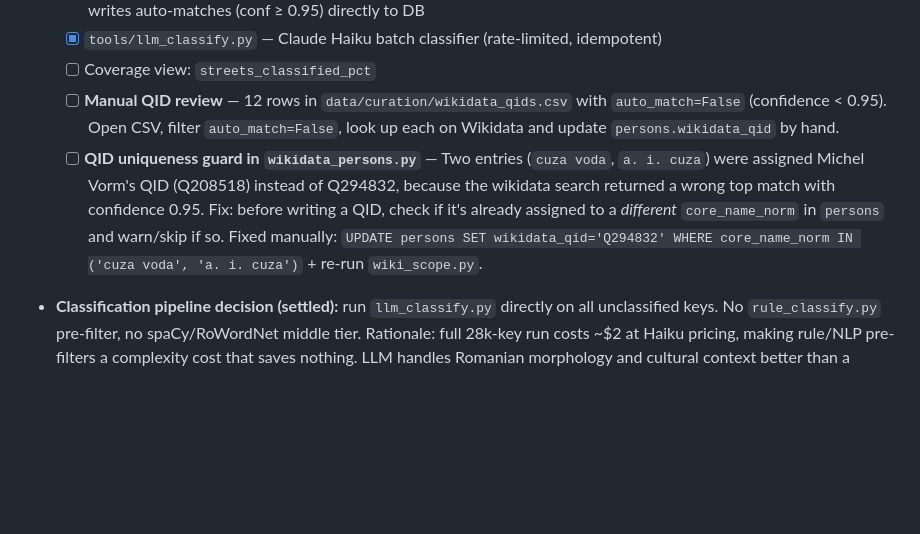
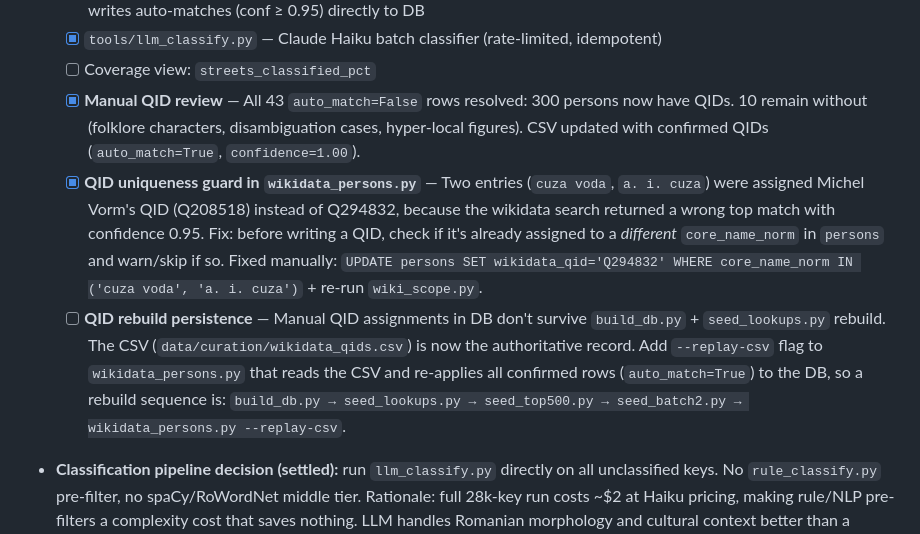
Before and after one commit to gov2-ro/nume-strazi, a Markdown page: docs/BACKLOG.md, the part around the change. Drawn GitHub-style; blank space fills up the shorter version.

```diff
--- a/docs/BACKLOG.md
+++ b/docs/BACKLOG.md
@@ -24,8 +24,9 @@ Items detected during sessions. Each entry has enough context to act on cold.
   - [x] `tools/wikidata_persons.py` — search Wikidata for QIDs for persons missing them; idempotent CSV audit trail; writes auto-matches (conf ≥ 0.95) directly to DB
   - [x] `tools/llm_classify.py` — Claude Haiku batch classifier (rate-limited, idempotent)
   - [ ] Coverage view: `streets_classified_pct`
-  - [ ] **Manual QID review** — 12 rows in `data/curation/wikidata_qids.csv` with `auto_match=False` (confidence < 0.95). Open CSV, filter `auto_match=False`, look up each on Wikidata and update `persons.wikidata_qid` by hand.
-  - [ ] **QID uniqueness guard in `wikidata_persons.py`** — Two entries (`cuza voda`, `a. i. cuza`) were assigned Michel Vorm's QID (Q208518) instead of Q294832, because the wikidata search returned a wrong top match with confidence 0.95. Fix: before writing a QID, check if it's already assigned to a *different* `core_name_norm` in `persons` and warn/skip if so. Fixed manually: `UPDATE persons SET wikidata_qid='Q294832' WHERE core_name_norm IN ('cuza voda', 'a. i. cuza')` + re-run `wiki_scope.py`.
+  - [x] **Manual QID review** — All 43 `auto_match=False` rows resolved: 300 persons now have QIDs. 10 remain without (folklore characters, disambiguation cases, hyper-local figures). CSV updated with confirmed QIDs (`auto_match=True`, `confidence=1.00`).
+  - [x] **QID uniqueness guard in `wikidata_persons.py`** — Two entries (`cuza voda`, `a. i. cuza`) were assigned Michel Vorm's QID (Q208518) instead of Q294832, because the wikidata search returned a wrong top match with confidence 0.95. Fix: before writing a QID, check if it's already assigned to a *different* `core_name_norm` in `persons` and warn/skip if so. Fixed manually: `UPDATE persons SET wikidata_qid='Q294832' WHERE core_name_norm IN ('cuza voda', 'a. i. cuza')` + re-run `wiki_scope.py`.
+  - [ ] **QID rebuild persistence** — Manual QID assignments in DB don't survive `build_db.py` + `seed_lookups.py` rebuild. The CSV (`data/curation/wikidata_qids.csv`) is now the authoritative record. Add `--replay-csv` flag to `wikidata_persons.py` that reads the CSV and re-applies all confirmed rows (`auto_match=True`) to the DB, so a rebuild sequence is: `build_db.py → seed_lookups.py → seed_top500.py → seed_batch2.py → wikidata_persons.py --replay-csv`.
 
 - **Classification pipeline decision (settled):** run `llm_classify.py` directly on all unclassified keys. No `rule_classify.py` pre-filter, no spaCy/RoWordNet middle tier. Rationale: full 28k-key run costs ~$2 at Haiku pricing, making rule/NLP pre-filters a complexity cost that saves nothing. LLM handles Romanian morphology and cultural context better than a lemmatizer+wordnet chain would anyway. RoWordNet remains a P3 option only if API-free reproducibility becomes a hard requirement.
 
```
Also changed, not shown: docs/activity-history.md (+15 -0 lines).
